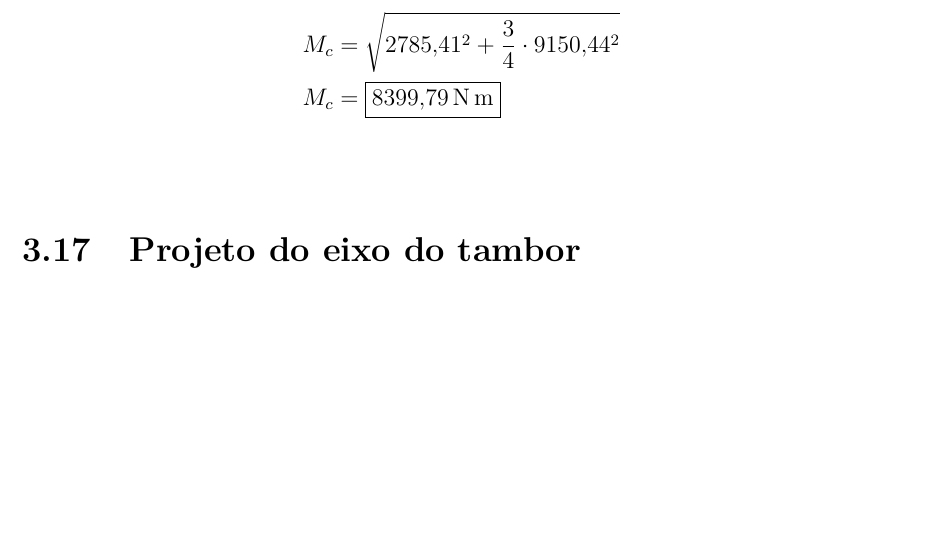
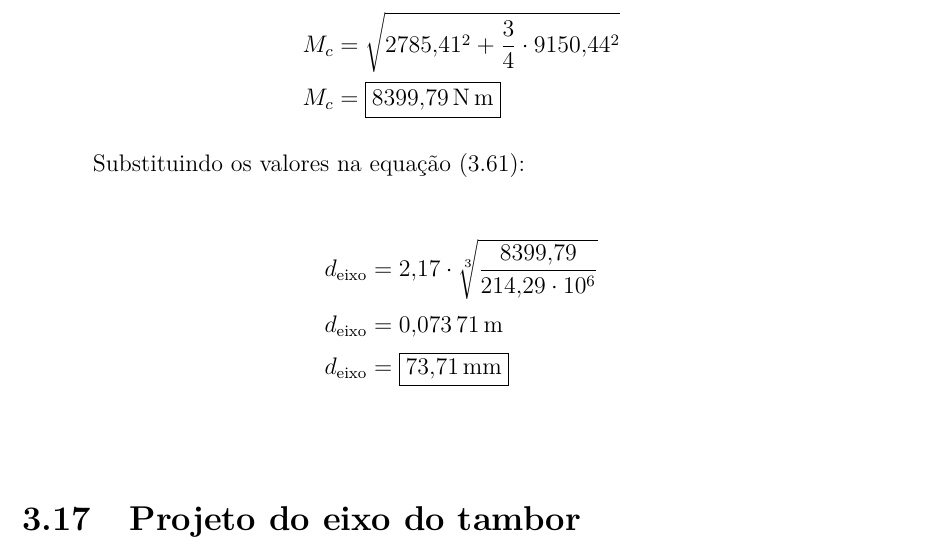
Before and after one commit to AlvaroMFO/memorial_portico_rolante_latex, a LaTeX document (main.tex, which reads content/sections/03_sistema_de_elevacao/sections/16_projeto_do_tambor/sections/05_eixo_do_tambor/main.tex): part of page 60 of 69, cut so that both start at the same text, the shorter picture padded with empty space. Compiled offline with pdfLaTeX.

Commit message:
Update tambor section with new diameter calculations and improved equation formatting
- Added calculations for the diameter of the tambor shaft, enhancing the completeness of the documentation.
- Improved the formatting of equations for clarity, ensuring consistent presentation of results.
- Continued to standardize decimal notation and enhance readability in the elevation system documentation.

```diff
--- a/content/sections/03_sistema_de_elevacao/sections/16_projeto_do_tambor/sections/05_eixo_do_tambor/main.tex
+++ b/content/sections/03_sistema_de_elevacao/sections/16_projeto_do_tambor/sections/05_eixo_do_tambor/main.tex
@@ -169,3 +169,11 @@ Substituindo os valores na equação \eqref{eq:momento_fletor_combinado_eixo_do_
   M_c & = \sqrt{2785{,}41^2 + \frac{3}{4} \cdot 9150{,}44^2} \\
   M_c & = \boxed{\SI{8399{,}79}{\newton\meter}}
 \end{align*}
+
+Substituindo os valores na equação \eqref{eq:diametro_eixo_do_tambor}:
+
+\begin{align*}
+  d_{\text{eixo}} & = 2{,}17 \cdot \sqrt[3]{\frac{8399{,}79}{214{,}29 \cdot 10^6}} \\
+  d_{\text{eixo}} & = \SI{{,}07371}{\meter}                                        \\
+  d_{\text{eixo}} & = \boxed{\SI{73{,}71}{\milli\meter}}
+\end{align*}
```
Also changed, not shown: content/sections/03_sistema_de_elevacao/sections/16_projeto_do_tambor/sections/05_eixo_do_tambor/main.tex (2 more changed lines).
